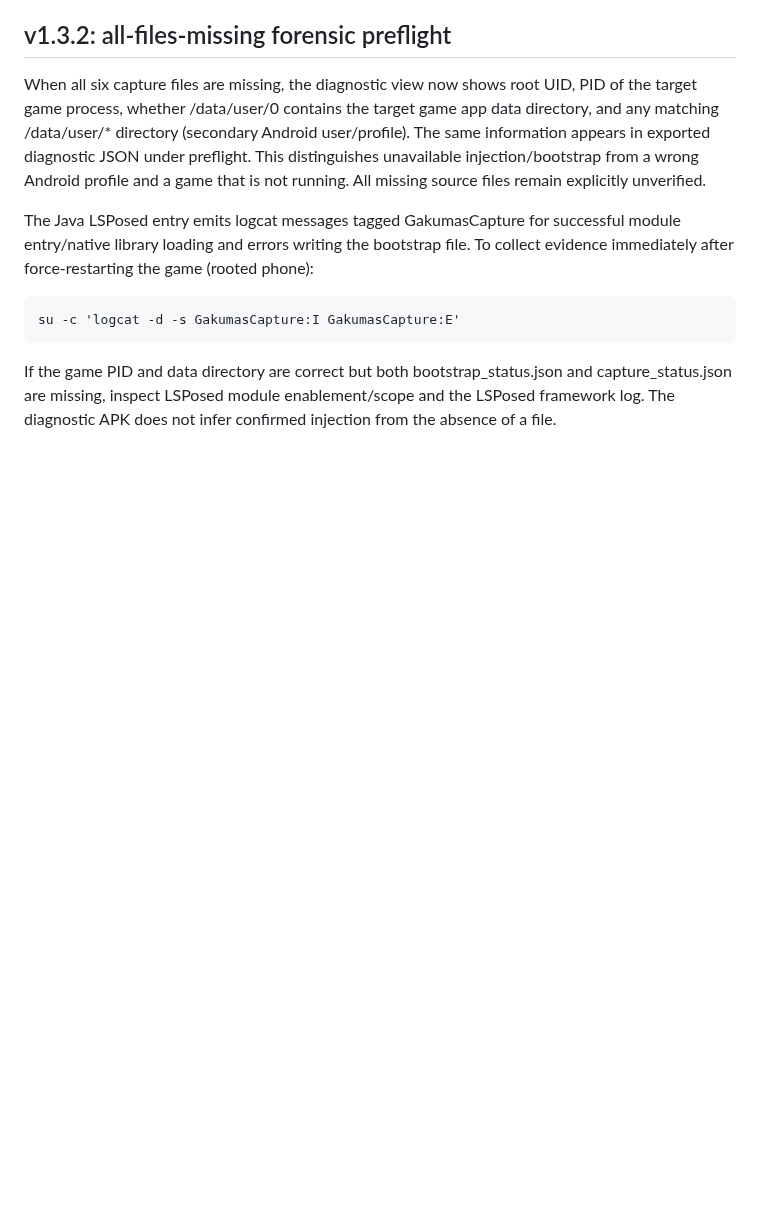
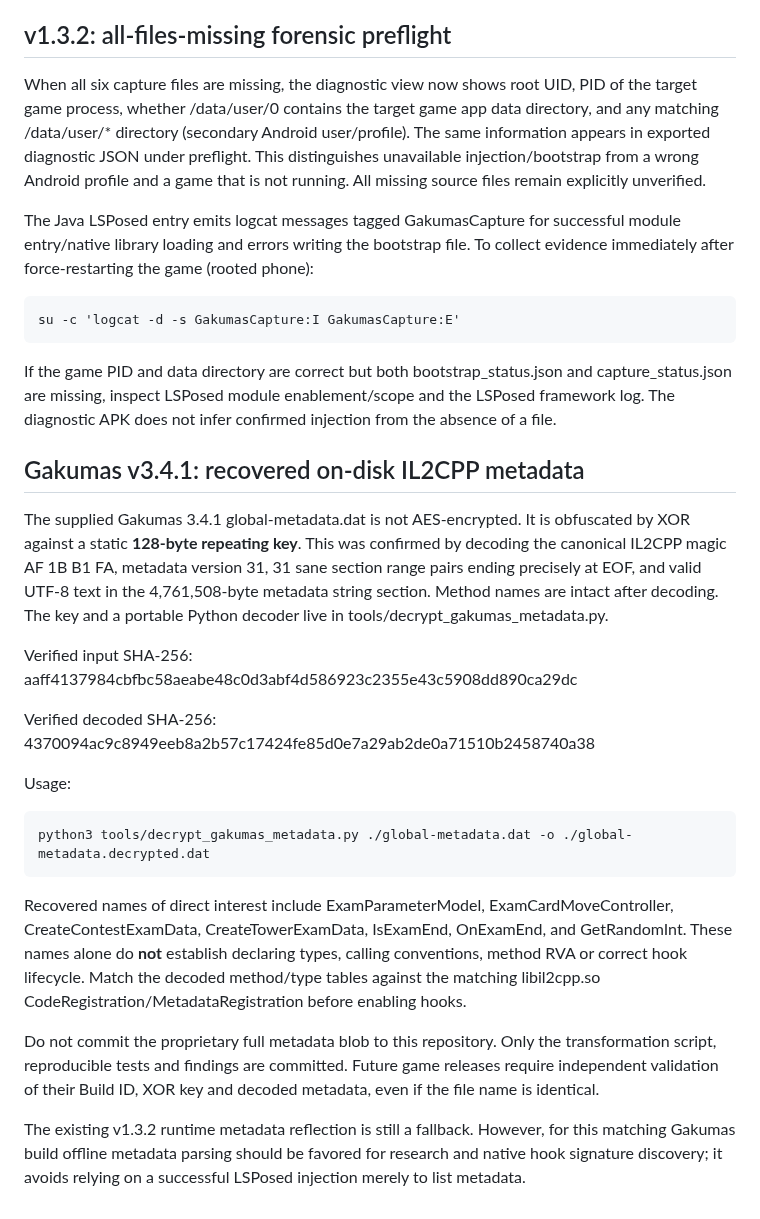
Before and after one commit to atuy1219/gakumas-sim, a Markdown page: android/lsposed-progress-capture/README.md, the part around the change. Drawn GitHub-style; blank space fills up the shorter version.

Commit message:
docs: confirm 128-byte XOR metadata deobfuscation and offline workflow

```diff
--- a/android/lsposed-progress-capture/README.md
+++ b/android/lsposed-progress-capture/README.md
@@ -174,3 +174,41 @@ The Java LSPosed entry emits logcat messages tagged GakumasCapture for successfu
     su -c 'logcat -d -s GakumasCapture:I GakumasCapture:E'
 
 If the game PID and data directory are correct but both bootstrap_status.json and capture_status.json are missing, inspect LSPosed module enablement/scope and the LSPosed framework log. The diagnostic APK does not infer confirmed injection from the absence of a file.
+
+
+## Gakumas v3.4.1: recovered on-disk IL2CPP metadata
+
+The supplied Gakumas 3.4.1 global-metadata.dat is not AES-encrypted. It is
+obfuscated by XOR against a static **128-byte repeating key**. This was
+confirmed by decoding the canonical IL2CPP magic AF 1B B1 FA, metadata version
+31, 31 sane section range pairs ending precisely at EOF, and valid UTF-8 text
+in the 4,761,508-byte metadata string section. Method names are intact after
+decoding. The key and a portable Python decoder live in
+tools/decrypt_gakumas_metadata.py.
+
+Verified input SHA-256:
+aaff4137984cbfbc58aeabe48c0d3abf4d586923c2355e43c5908dd890ca29dc
+
+Verified decoded SHA-256:
+4370094ac9c8949eeb8a2b57c17424fe85d0e7a29ab2de0a71510b2458740a38
+
+Usage:
+
+    python3 tools/decrypt_gakumas_metadata.py ./global-metadata.dat -o ./global-metadata.decrypted.dat
+
+Recovered names of direct interest include ExamParameterModel,
+ExamCardMoveController, CreateContestExamData, CreateTowerExamData,
+IsExamEnd, OnExamEnd, and GetRandomInt. These names alone do **not**
+establish declaring types, calling conventions, method RVA or correct
+hook lifecycle. Match the decoded method/type tables against the matching
+libil2cpp.so CodeRegistration/MetadataRegistration before enabling hooks.
+
+Do not commit the proprietary full metadata blob to this repository. Only the
+transformation script, reproducible tests and findings are committed. Future
+game releases require independent validation of their Build ID, XOR key and
+decoded metadata, even if the file name is identical.
+
+The existing v1.3.2 runtime metadata reflection is still a fallback. However,
+for this matching Gakumas build offline metadata parsing should be favored for
+research and native hook signature discovery; it avoids relying on a successful
+LSPosed injection merely to list metadata.
```
